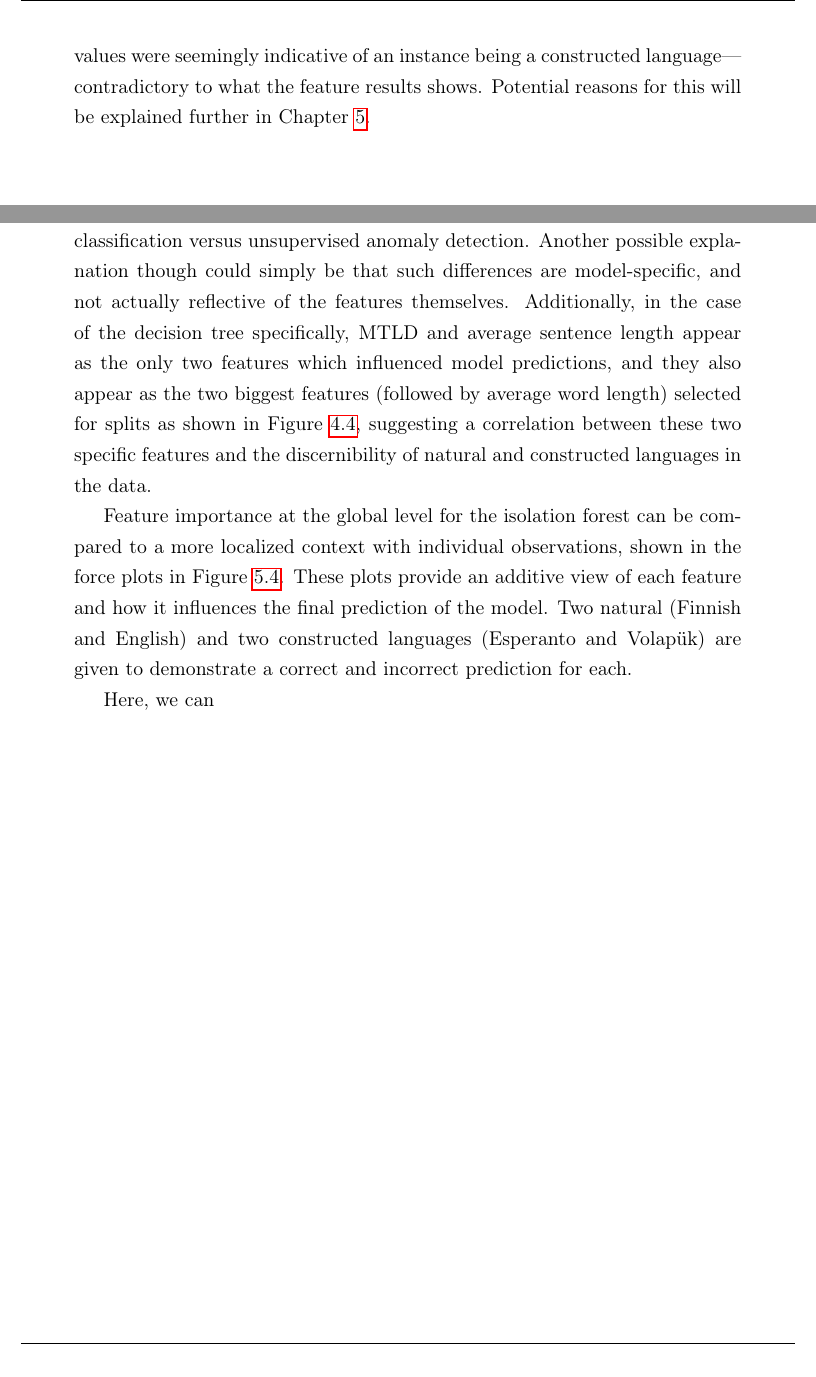
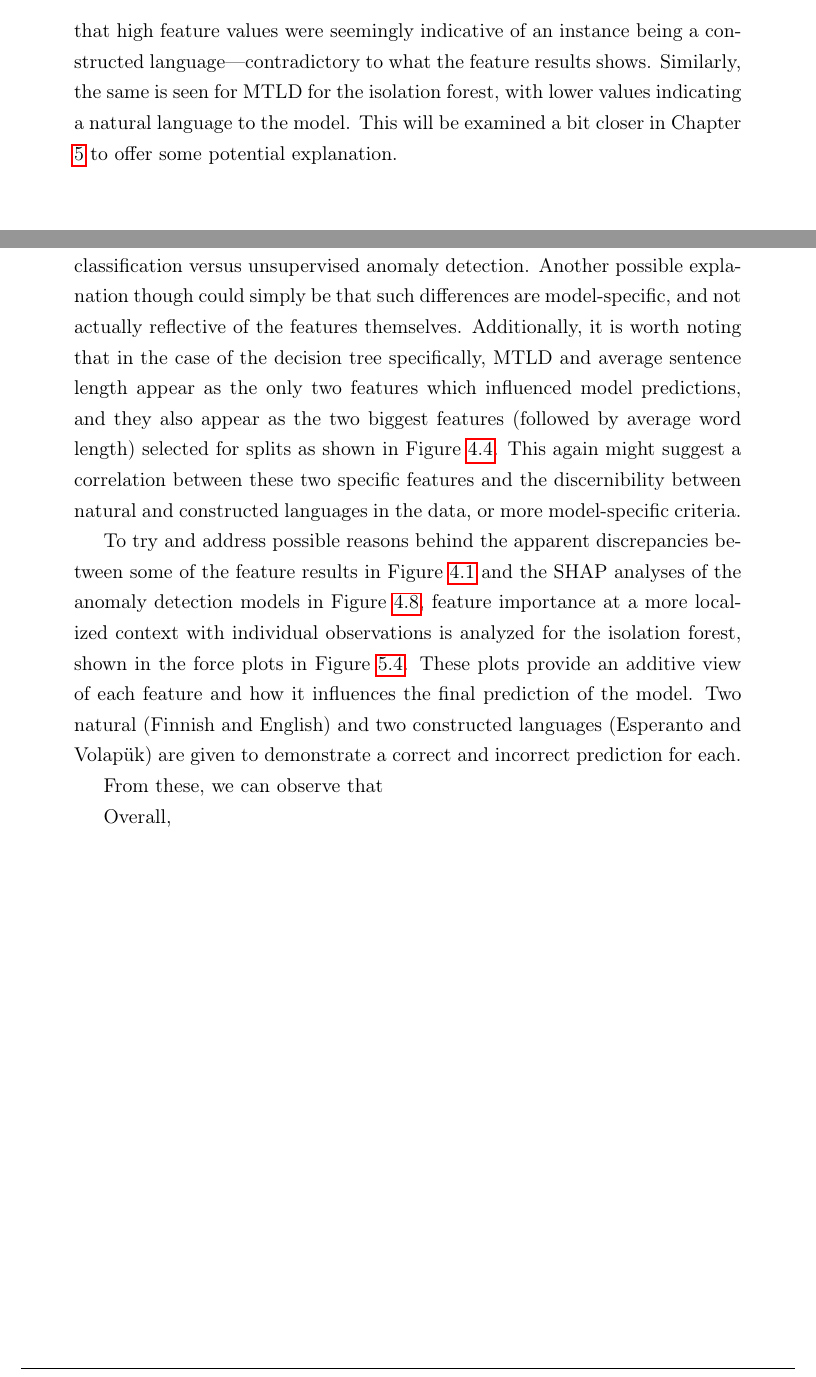
Before and after one commit to kirbergerconnor/iscl-thesis, a LaTeX thesis (Thesis/main.tex): two parts of pages 46 and 52 of 63, joined at a grey line, cut so that both start at the same text. Compiled offline with pdfLaTeX.

Commit message:
Write more discussion

```diff
--- a/Thesis/main.tex
+++ b/Thesis/main.tex
@@ -1495,7 +1495,7 @@ Figure \ref{fig:supervisedshap} shows the two beeswarm plots corresponding to th
     \label{fig:unsupervisedshap}
 \end{figure}
 
-The beeswarm plots for the two analyzed unsupervised models are shown in Figure \ref{fig:unsupervisedshap}. As these correspond to anomaly detection, their interpretation is slightly different due to the way the models make predictions. A negative anomaly score indicates a predicted anomaly (constructed language); likewise, a negative SHAP value indicates the same. Therefore, the plots show that MATTR was the most important feature for both models, with mid to low feature values being predicted as anomalies, suggesting that this was the strongest indicator for detecting anomalies in the dataset. Additionally, average sentence length and lexical entropy were highly influential for both models as well, with low values for the former and high values for the latter indicating anomalies. However, when comparing these with the feature results in Table \ref{tbl:featurestable} and their corresponding distributions shown in Figure \ref{fig:1dfeatures}, some possible discrepancy appears too. Namely, the second most influential feature for the one-class SVM, average forms per stem, shows that high feature values were seemingly indicative of an instance being a constructed language---contradictory to what the feature results shows. Potential reasons for this will be explained further in Chapter \ref{sec:discussion}.
+The beeswarm plots for the two analyzed unsupervised models are shown in Figure \ref{fig:unsupervisedshap}. As these correspond to anomaly detection, their interpretation is slightly different due to the way the models make predictions. A negative anomaly score indicates a predicted anomaly (constructed language); likewise, a negative SHAP value indicates the same. Therefore, the plots show that MATTR was the most important feature for both models, with mid to low feature values being predicted as anomalies, suggesting that this was the strongest indicator for detecting anomalies in the dataset. Additionally, average sentence length and lexical entropy were highly influential for both models as well, with low values for the former and high values for the latter indicating anomalies. However, when comparing these with the feature results in Table \ref{tbl:featurestable} and their corresponding distributions shown in Figure \ref{fig:1dfeatures}, some possible discrepancies also appear at first glance. For instance, the second most influential feature for the one-class SVM, average forms per stem, shows that high feature values were seemingly indicative of an instance being a constructed language---contradictory to what the feature results shows. Similarly, the same is seen for MTLD for the isolation forest, with lower values indicating a natural language to the model. This will be examined a bit closer in Chapter \ref{sec:discussion} to offer some potential explanation.
 
 % \begin{figure}[!h]
 %   \centering
@@ -1572,9 +1572,9 @@ It bears repeating that due to the relatively small size of the dataset being us
 
 The biggest of these was the reinforcement of the same aforementioned trends from the feature distributions in both the supervised classification and unsupervised anomaly detection, with Esperanto consistently failing to be considered a constructed language by all five models, and---in the case of anomaly detection specifically---difficulties with Vietnamese and Finnish as well. Even more interestingly, all three anomaly detection models also considered Interlingua to be a natural language. As Interlingua was designed to be closely resembling natural languages (specifically Romance languages) even to the point of intentionally introducing irregularities, as discussed in Section \ref{ssec:constructedlanguagesinthedataset}, this misclassification may be seen as its creators' goals having been successfully achieved. However, it is not exactly clear why this finding would appear for the anomaly detection models but not the random forest or decision tree. Likewise, the discrepancy between the one-class SVM correctly considering Finnish to be a natural language and the local outlier factor and isolation forest models mistakenly considering it constructed is also not immediately clear, although it could be inferred to potentially stem from the way the one-class SVM determines its decision boundary. % come back to this
 
-Delving a bit deeper into analyzing the SHAP global feature importances shown in Figures \ref{fig:supervisedshap} and \ref{fig:unsupervisedshap}, lexical diversity was most discriminative for the four models analyzed in determining between natural and constructed languages, based on MTLD being the top influential feature for the supervised classifiers (decision tree and random forest) and MATTR being the top influential feature for the unsupervised anomaly detection models (isolation forest and one-class SVM). Measures of morphological complexity and entropy were also influential to different degrees, though varying widely across all models. For example, for the two anomaly detection models, lexical (and reverse lexical, in the case of the one-class SVM) entropy was the most influential of the entropy measurements. This is supportive of the respective distribution plots in Figure \ref{fig:1dfeatures}, which indeed show a clear separation between the constructed and natural languages---with the exception of Esperanto and Interlingua. However, these same two entropy features had very little influence on the random forest and essentially zero influence on the decision tree, potentially suggesting a difference in what are considered discriminative features for supervised classification versus unsupervised anomaly detection. Another possible explanation though could simply be that such differences are model-specific, and not actually reflective of the features themselves. Additionally, in the case of the decision tree specifically, MTLD and average sentence length appear as the only two features which influenced model predictions, and they also appear as the two biggest features (followed by average word length) selected for splits as shown in Figure \ref{fig:decisiontree}, suggesting a correlation between these two specific features and the discernibility of natural and constructed languages in the data.
-
-Feature importance at the global level for the isolation forest can be compared to a more localized context with individual observations, shown in the force plots in Figure \ref{fig:shapforceplots}. These plots provide an additive view of each feature and how it influences the final prediction of the model. Two natural (Finnish and English) and two constructed languages (Esperanto and Volapük) are given to demonstrate a correct and incorrect prediction for each.
+Delving a bit deeper into analyzing the SHAP global feature importances shown in Figures \ref{fig:supervisedshap} and \ref{fig:unsupervisedshap}, lexical diversity was most discriminative for the four models analyzed in determining between natural and constructed languages, based on MTLD being the top influential feature for the supervised classifiers (decision tree and random forest) and MATTR being the top influential feature for the unsupervised anomaly detection models (isolation forest and one-class SVM). Measures of morphological complexity and entropy were also influential to different degrees, though varying widely across all models. For example, for the two anomaly detection models, lexical (and reverse lexical, in the case of the one-class SVM) entropy was the most influential of the entropy measurements. This is supportive of the respective distribution plots in Figure \ref{fig:1dfeatures}, which indeed show a clear separation between the constructed and natural languages---with the exception of Esperanto and Interlingua. However, these same two entropy features had very little influence on the random forest and essentially zero influence on the decision tree, potentially suggesting a difference in what are considered discriminative features for supervised classification versus unsupervised anomaly detection. Another possible explanation though could simply be that such differences are model-specific, and not actually reflective of the features themselves. Additionally, it is worth noting that in the case of the decision tree specifically, MTLD and average sentence length appear as the only two features which influenced model predictions, and they also appear as the two biggest features (followed by average word length) selected for splits as shown in Figure \ref{fig:decisiontree}. This again might suggest a correlation between these two specific features and the discernibility between natural and constructed languages in the data, or more model-specific criteria.
+
+To try and address possible reasons behind the apparent discrepancies between some of the feature results in Figure \ref{fig:1dfeatures} and the SHAP analyses of the anomaly detection models in Figure \ref{fig:unsupervisedshap}, feature importance at a more localized context with individual observations is analyzed for the isolation forest, shown in the force plots in Figure \ref{fig:shapforceplots}. These plots provide an additive view of each feature and how it influences the final prediction of the model. Two natural (Finnish and English) and two constructed languages (Esperanto and Volapük) are given to demonstrate a correct and incorrect prediction for each.
 
 \begin{figure}[!ht]
   \centering
@@ -1593,7 +1593,9 @@ Feature importance at the global level for the isolation forest can be compared
   \label{fig:shapforceplots}
 \end{figure}
 
-Here, we can
+From these, we can observe that
+
+Overall,
 
 \clearpage
 \newpage
```
Also changed, not shown: Thesis/main.pdf, Thesis/main.tex (2 more changed lines), 11 other files.
